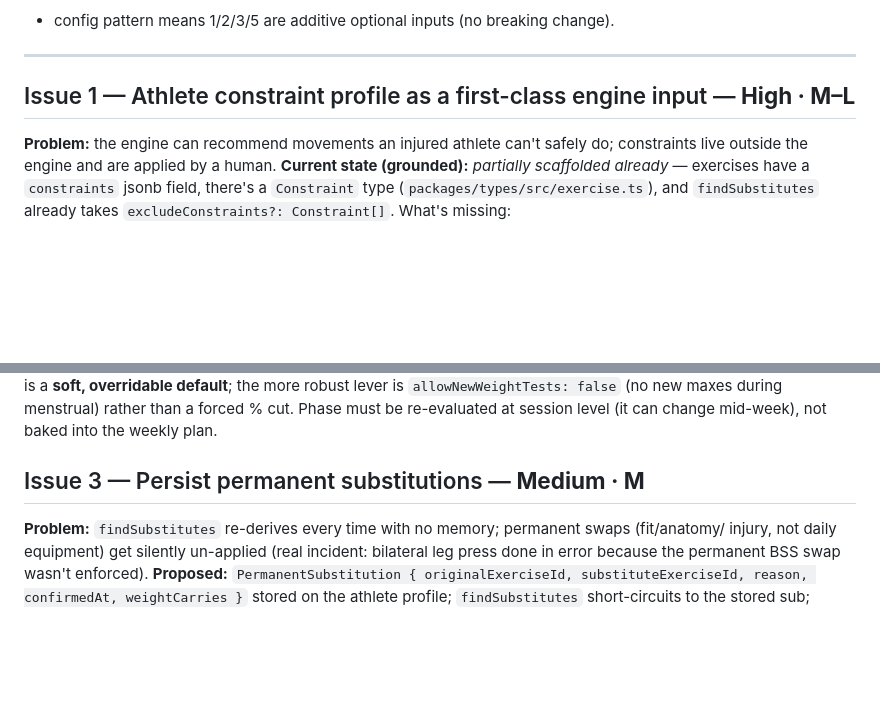
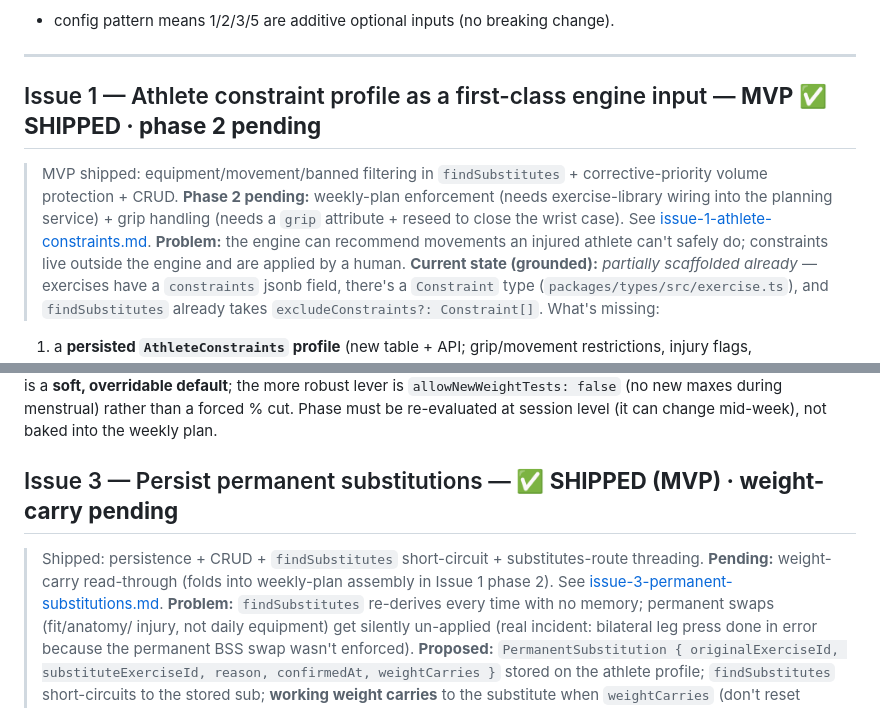
Before and after one commit to Tosinfamzy/lifters-club, a Markdown page: docs/plans/engine-coaching-gaps.md, 2 parts joined by grey strips. Rendered like a GitHub page; blank space fills up the shorter version.

Commit message:
docs: mark Issue 1 MVP + Issue 3 shipped, phase 2 pending

```diff
--- a/docs/plans/engine-coaching-gaps.md
+++ b/docs/plans/engine-coaching-gaps.md
@@ -14,7 +14,11 @@ Effort: **S** hours · **M** day or two · **L** multi-day. All are engine-level
 
 ---
 
-## Issue 1 — Athlete constraint profile as a first-class engine input — **High · M–L**
+## Issue 1 — Athlete constraint profile as a first-class engine input — **MVP ✅ SHIPPED · phase 2 pending**
+> MVP shipped: equipment/movement/banned filtering in `findSubstitutes` + corrective-priority
+> volume protection + CRUD. **Phase 2 pending:** weekly-plan enforcement (needs exercise-library
+> wiring into the planning service) + grip handling (needs a `grip` attribute + reseed to close the
+> wrist case). See [issue-1-athlete-constraints.md](issue-1-athlete-constraints.md).
 **Problem:** the engine can recommend movements an injured athlete can't safely do; constraints
 live outside the engine and are applied by a human.
 **Current state (grounded):** *partially scaffolded already* — exercises have a `constraints`
@@ -44,7 +48,10 @@ But the evidence shows the athlete *exceeded* the menstrual "hold" (hit 127.5 kg
 `allowNewWeightTests: false` (no new maxes during menstrual) rather than a forced % cut. Phase
 must be re-evaluated at session level (it can change mid-week), not baked into the weekly plan.
 
-## Issue 3 — Persist permanent substitutions — **Medium · M**
+## Issue 3 — Persist permanent substitutions — **✅ SHIPPED (MVP) · weight-carry pending**
+> Shipped: persistence + CRUD + `findSubstitutes` short-circuit + substitutes-route threading.
+> **Pending:** weight-carry read-through (folds into weekly-plan assembly in Issue 1 phase 2).
+> See [issue-3-permanent-substitutions.md](issue-3-permanent-substitutions.md).
 **Problem:** `findSubstitutes` re-derives every time with no memory; permanent swaps (fit/anatomy/
 injury, not daily equipment) get silently un-applied (real incident: bilateral leg press done in
 error because the permanent BSS swap wasn't enforced).
```
